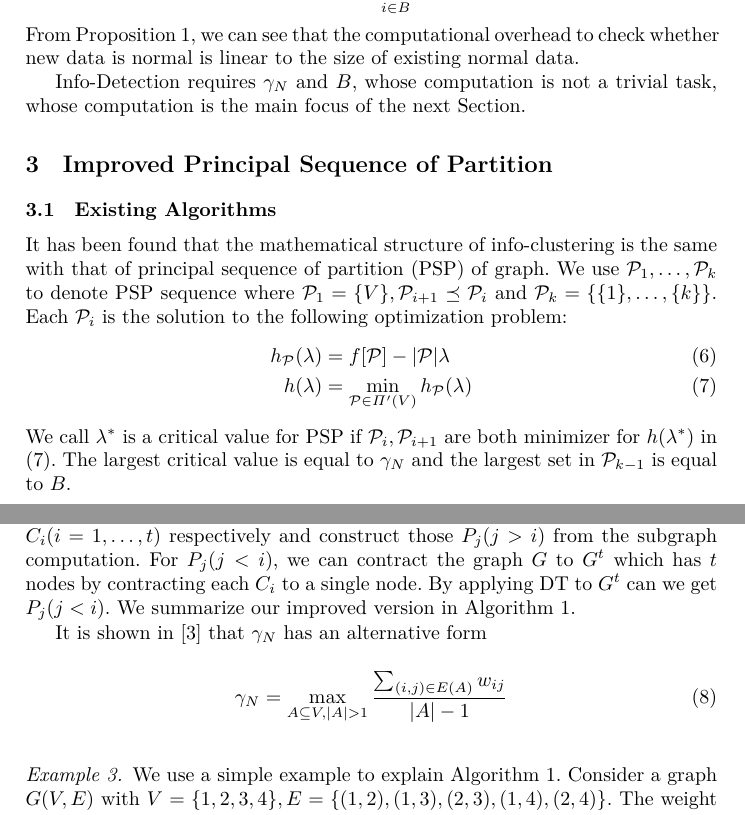
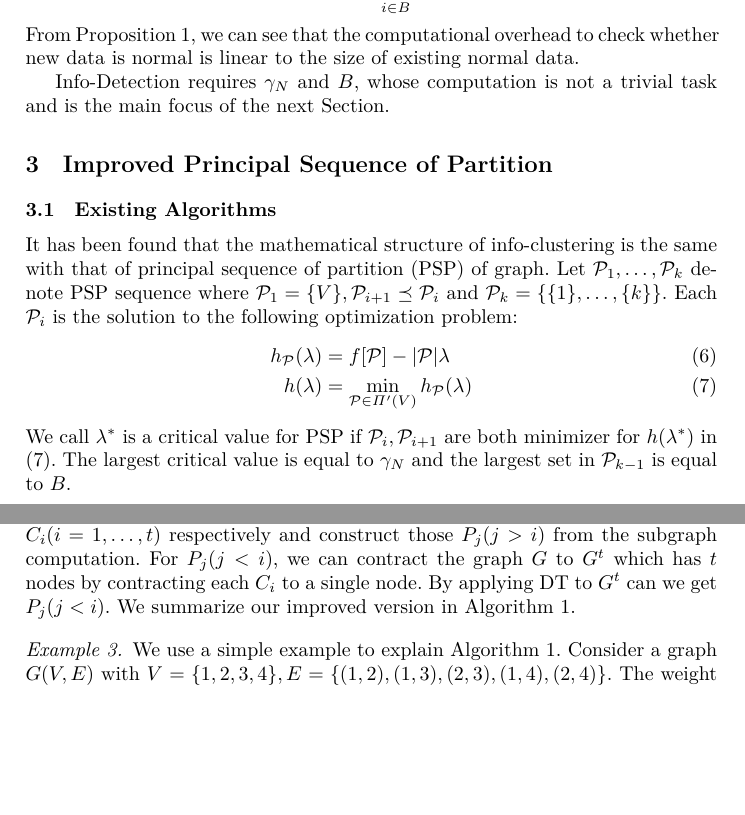
Before and after one commit to zhaofeng-shu33/info-clustering-research, a LaTeX paper (paper/iconip/iconip_2019.tex): two parts of pages 4 and 5 of 12, joined at a grey line, cut so that both start at the same text, the shorter picture padded with empty space. Compiled offline with XeLaTeX.

Commit message:
minor change

```diff
--- a/paper/iconip/iconip_2019.tex
+++ b/paper/iconip/iconip_2019.tex
@@ -116,11 +116,11 @@ For newly added node $i'$. Let $V'=B\cup \{i'\}$, we can compute $\gamma'_N$ for
 \end{proposition}
 From Proposition \ref{prop:main}, we can see that the computational overhead to check whether new data is normal is linear to the size of existing normal data.
 
-Info-Detection requires $\gamma_N$ and $B$, whose computation is not a trivial task, whose computation is the main focus of the next Section.
+Info-Detection requires $\gamma_N$ and $B$, whose computation is not a trivial task and is the main focus of the next Section.
 
 \section{Improved Principal Sequence of Partition}\label{sec:Alg}
 \subsection{Existing Algorithms}
-It has been found that the mathematical structure of info-clustering is the same with that of principal sequence of partition (PSP) of graph. We use $\P_1, \dots, \P_k$ to denote PSP sequence where $\P_1 = \{V\}, \P_{i+1} \preceq \P_i$ and $\P_k = \{\{1\},\dots,\{k\}\}$.
+It has been found that the mathematical structure of info-clustering is the same with that of principal sequence of partition (PSP) of graph. Let $\P_1, \dots, \P_k$ denote PSP sequence where $\P_1 = \{V\}, \P_{i+1} \preceq \P_i$ and $\P_k = \{\{1\},\dots,\{k\}\}$.
 Each $\P_i$ is the solution to the following optimization problem:
 \begin{align}
 h_{\P}(\lambda) &=  f[\P] - \abs{\P} \lambda  \label{eq:hPL}\\
@@ -167,11 +167,11 @@ Since the PSP has the inclusion relationship $\P_{i+1} \preceq \P_i$, we can res
 	\end{algorithmic}
 \end{algorithm}
 
-	It is shown in \cite{RN8} that $\gamma_N$ has an alternative form
+%	It is shown in \cite{RN8} that $\gamma_N$ has an alternative form
 
-	\begin{equation}\label{eq:gammaN_alternative}
-	\gamma_N = \max_{A \subseteq V, \abs{A}>1} \frac{\sum_{(i,j)\in E(A)} w_{ij}}{\abs{A}-1}
-	\end{equation}
+%	\begin{equation}\label{eq:gammaN_alternative}
+%	\gamma_N = \max_{A \subseteq V, \abs{A}>1} \frac{\sum_{(i,j)\in E(A)} w_{ij}}{\abs{A}-1}
+%	\end{equation}
 
 \begin{figure}[!ht]
 	\centering
```
Also changed, not shown: paper/iconip/iconip_2019.tex (2 more changed lines).
